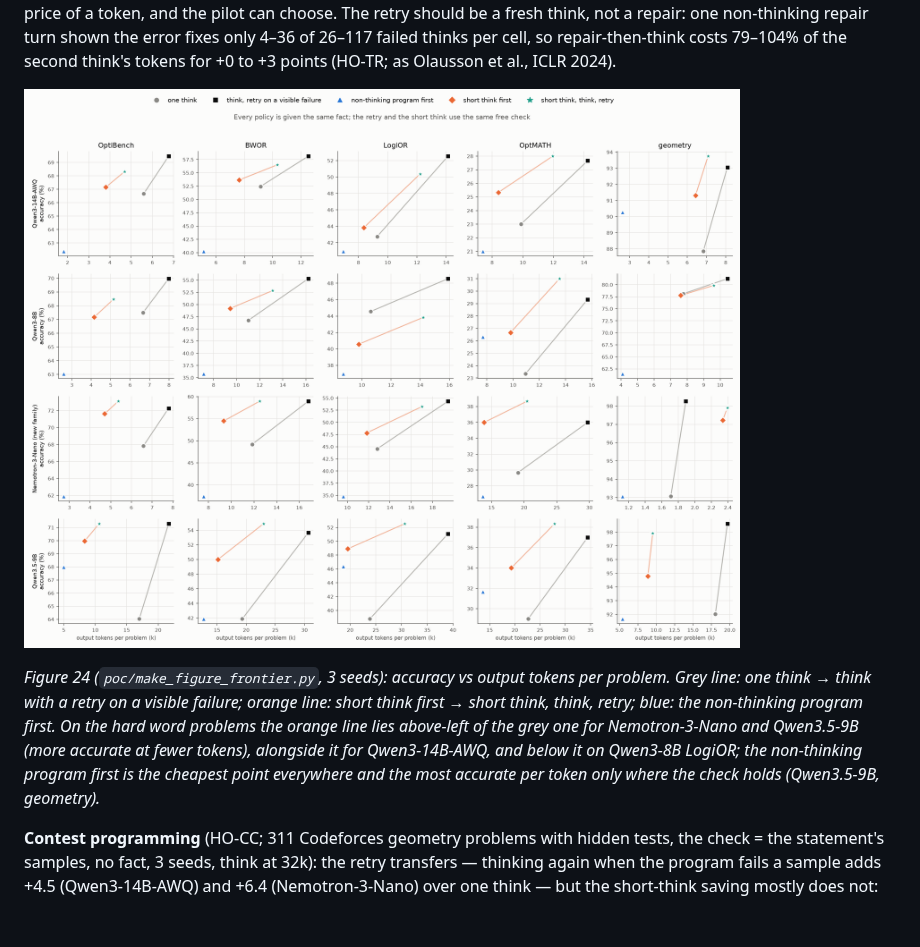
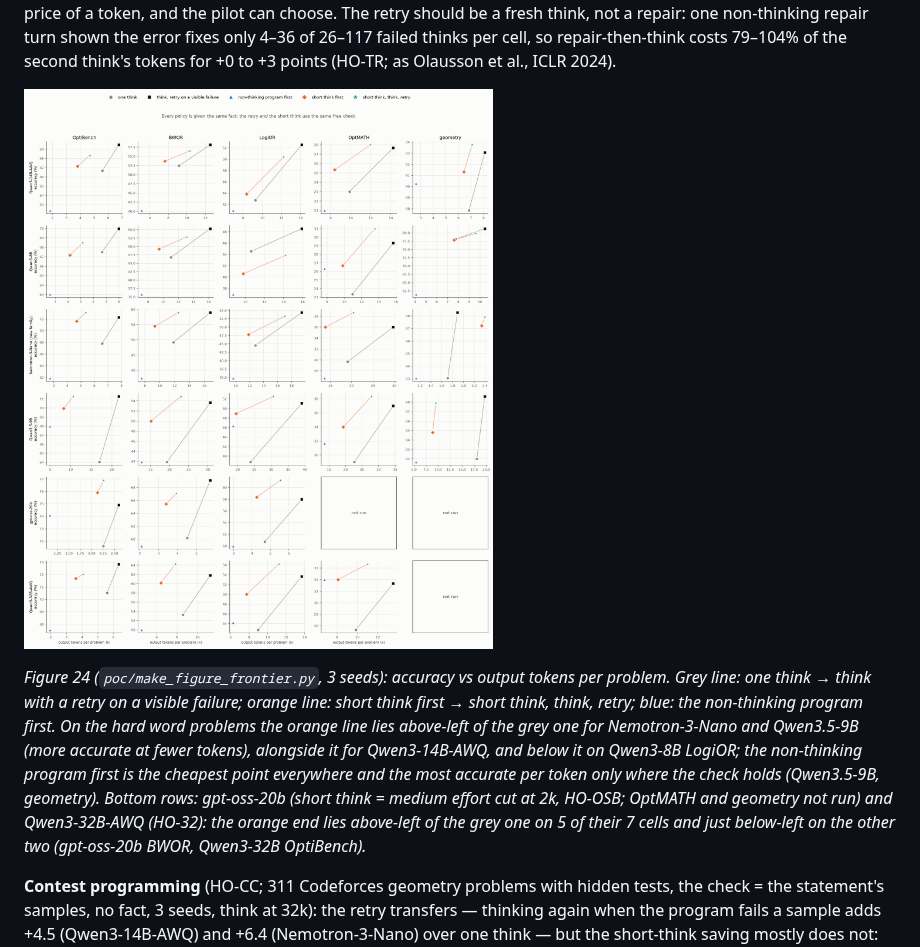
Before and after one commit to dlwns147/CSED490E_Project_Team5, a Markdown page: docs/REPORT.md, the part around the change. Drawn GitHub-style; pictures changed too: figs/fig24_frontier.png; blank space fills up the shorter version.

Commit message:
Figure 24 with gpt-oss-20b (HO-OSB) and Qwen3-32B-AWQ (HO-32) rows; caption

```diff
--- a/docs/REPORT.md
+++ b/docs/REPORT.md
@@ -286,7 +286,9 @@ cell, so repair-then-think costs 79–104% of the second think's tokens for +0 t
 a visible failure; orange line: short think first → short think, think, retry; blue: the non-thinking program first. On the hard word
 problems the orange line lies above-left of the grey one for Nemotron-3-Nano and Qwen3.5-9B (more accurate at fewer tokens), alongside it
 for Qwen3-14B-AWQ, and below it on Qwen3-8B LogiOR; the non-thinking program first is the cheapest point everywhere and the most
-accurate per token only where the check holds (Qwen3.5-9B, geometry).*
+accurate per token only where the check holds (Qwen3.5-9B, geometry). Bottom rows: gpt-oss-20b (short think = medium effort cut at
+2k, HO-OSB; OptMATH and geometry not run) and Qwen3-32B-AWQ (HO-32): the orange end lies above-left of the grey one on 5 of their 7
+cells and just below-left on the other two (gpt-oss-20b BWOR, Qwen3-32B OptiBench).*
 
 **Contest programming** (HO-CC; 311 Codeforces geometry problems with hidden tests, the check = the statement's samples, no fact, 3
 seeds, think at 32k): the retry transfers — thinking again when the program fails a sample adds +4.5 (Qwen3-14B-AWQ) and +6.4
```
